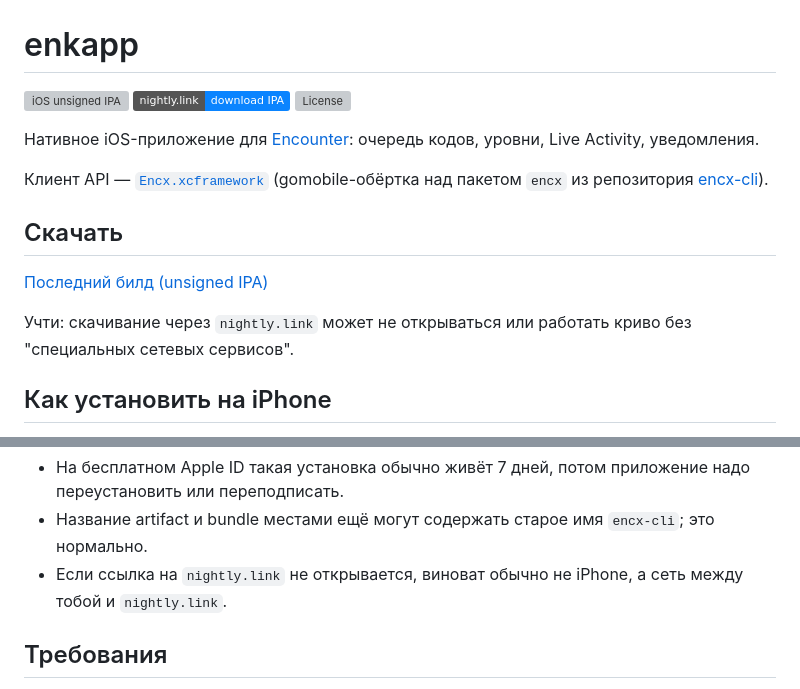
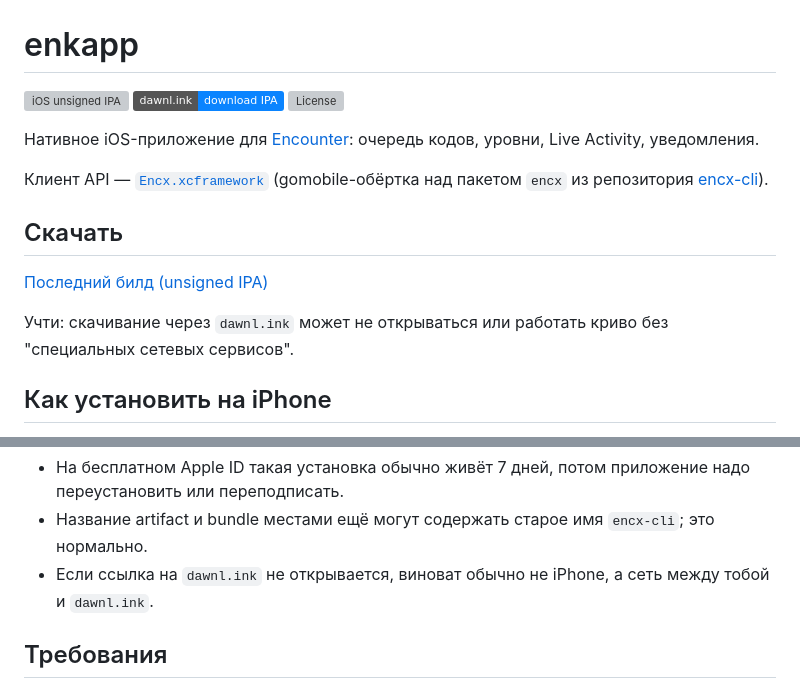
Before and after one commit to skrashevich/enkapp, a Markdown page: README.md, 2 parts joined by grey strips. Drawn GitHub-style; badges without logos; grey boxes are pictures that could not be loaded.

Commit message:
Replace nightly.link with dawnl.ink

```diff
--- a/README.md
+++ b/README.md
@@ -1,7 +1,7 @@
 # enkapp
 
 [![iOS unsigned IPA](https://github.com/skrashevich/enkapp/actions/workflows/ios-unsigned-ipa.yml/badge.svg)](https://github.com/skrashevich/enkapp/actions/workflows/ios-unsigned-ipa.yml)
-[![Download nightly IPA](https://img.shields.io/badge/nightly.link-download%20IPA-0A84FF)](https://nightly.link/skrashevich/enkapp/workflows/ios-unsigned-ipa/main/encx-cli-unsigned-ipa)
+[![Download nightly IPA](https://img.shields.io/badge/dawnl.ink-download%20IPA-0A84FF)](https://dawnl.ink/skrashevich/enkapp/workflows/ios-unsigned-ipa/main/encx-cli-unsigned-ipa)
 [![License](https://img.shields.io/github/license/skrashevich/enkapp)](LICENSE)
 
 Нативное iOS-приложение для [Encounter](https://en.cx): очередь кодов, уровни, Live Activity, уведомления.
@@ -14,5 +14,5 @@
 
-Учти: скачивание через `nightly.link` может не открываться или работать криво без "специальных сетевых сервисов".
+Учти: скачивание через `dawnl.ink` может не открываться или работать криво без "специальных сетевых сервисов".
 
 ## Как установить на iPhone
 
@@ -31,7 +31,7 @@
 
 - На бесплатном Apple ID такая установка обычно живёт 7 дней, потом приложение надо переустановить или переподписать.
 - Название artifact и bundle местами ещё могут содержать старое имя `encx-cli`; это нормально.
-- Если ссылка на `nightly.link` не открывается, виноват обычно не iPhone, а сеть между тобой и `nightly.link`.
+- Если ссылка на `dawnl.ink` не открывается, виноват обычно не iPhone, а сеть между тобой и `dawnl.ink`.
 
 ## Требования
 
```
Also changed, not shown: other parts of README.md (+1 -1 lines).
